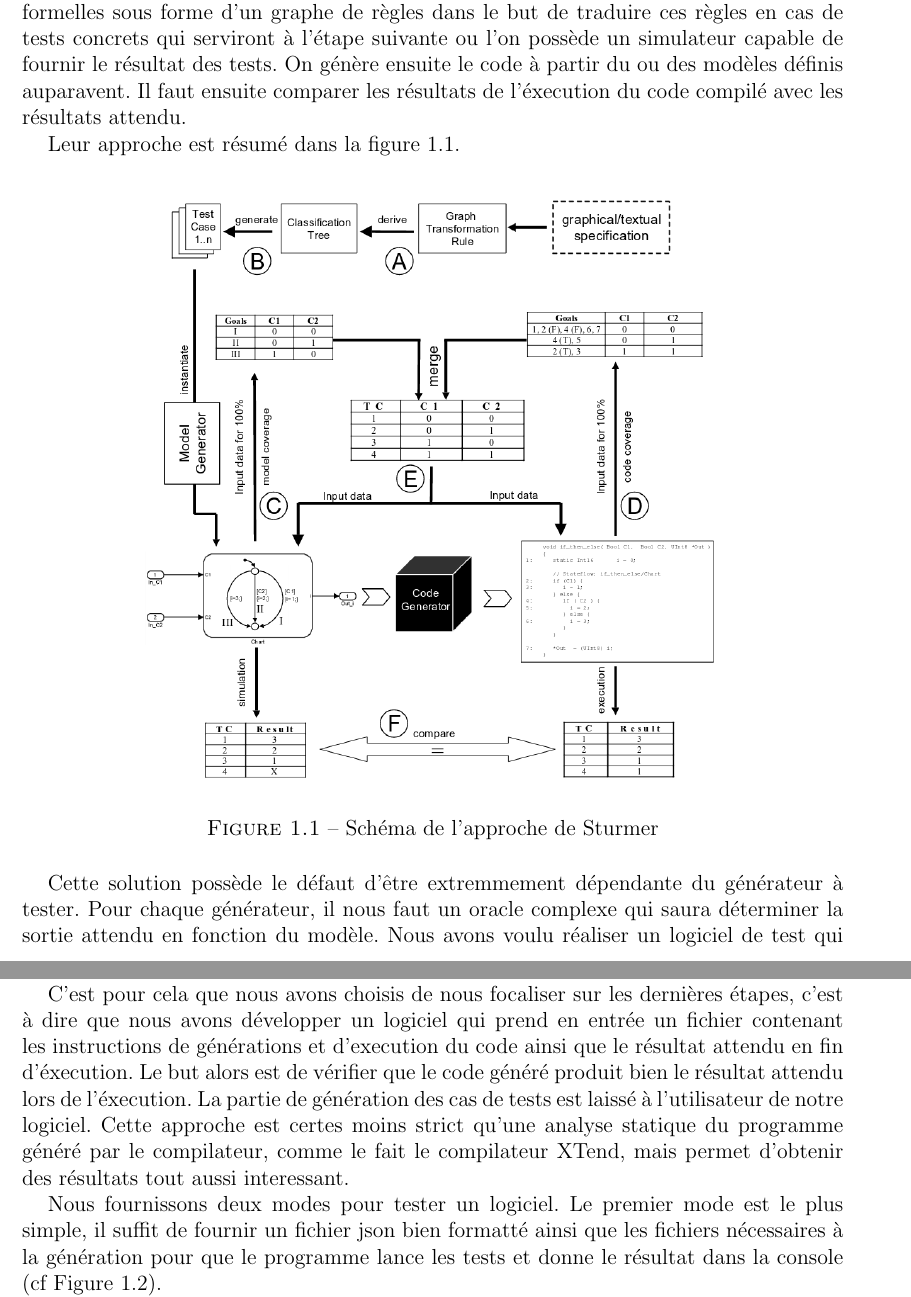
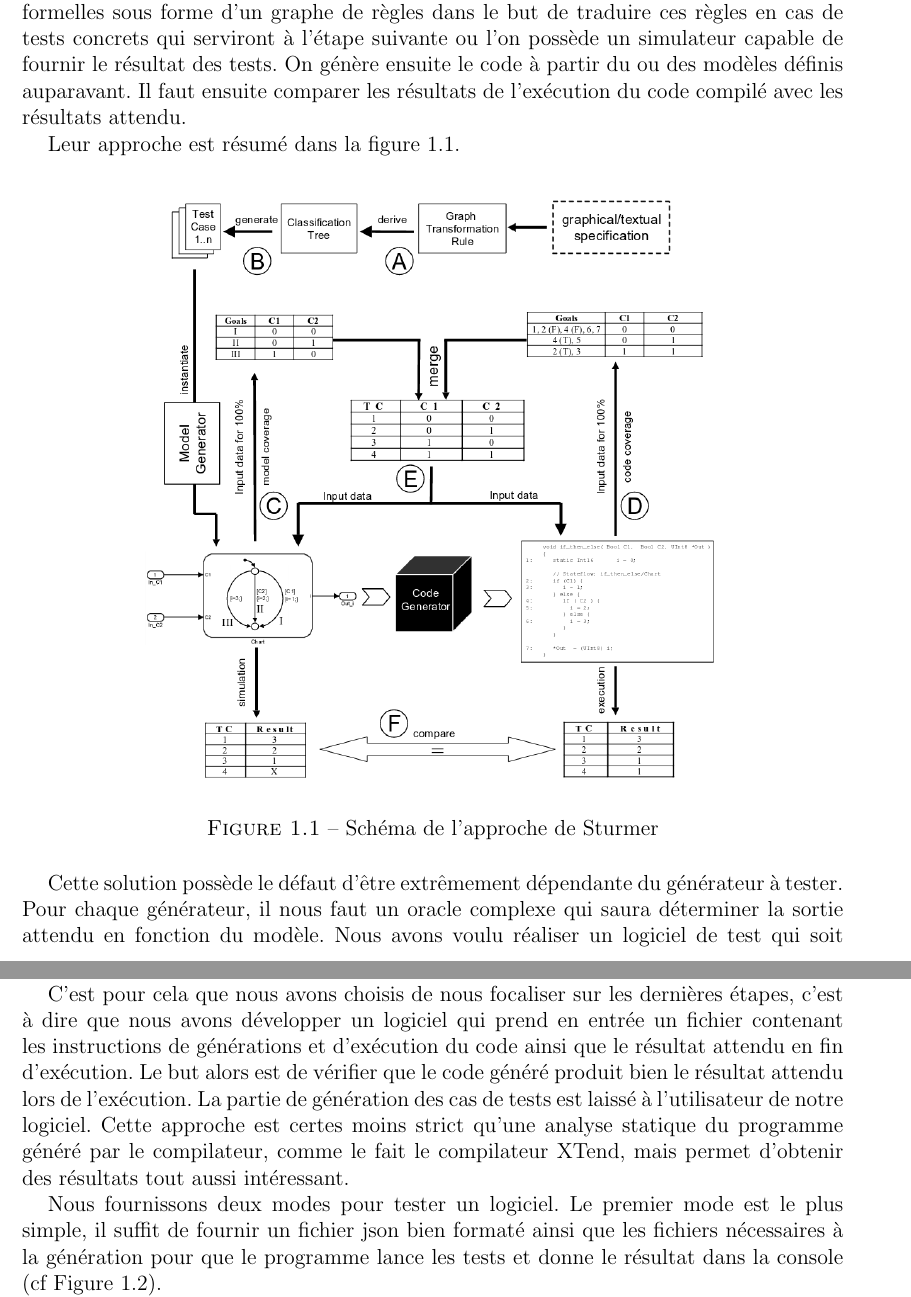
Before and after one commit to Livda/utonium, a LaTeX document (report/main.tex, which reads report/core_report/solution.tex): two parts of pages 4 and 5 of 8, joined at a grey line, cut so that both start at the same text. Compiled offline with pdfLaTeX.

Commit message:
correction orthographiques

```diff
--- a/report/core_report/solution.tex
+++ b/report/core_report/solution.tex
@@ -6,8 +6,8 @@ Dans l'article \textit{Code Generator Testing in Practice} \cite{sturmer2004}, S
 d'une suite de logiciel permettant de tester convenablement un générateur de code.
 Ils considèrent 4 étapes principales pour le test d'un générateur de code. La première étape est la spécification formelle, ils représentent les spécifications
 formelles sous forme d'un graphe de règles dans le but de traduire ces règles en cas de tests concrets qui serviront à l'étape suivante ou l'on possède
-un simulateur capable de fournir le résultat des tests. On génère ensuite le code à partir du ou des modèles définis auparavent. Il faut ensuite
-comparer les résultats de l'éxecution du code compilé avec les résultats attendu.
+un simulateur capable de fournir le résultat des tests. On génère ensuite le code à partir du ou des modèles définis auparavant. Il faut ensuite
+comparer les résultats de l’exécution du code compilé avec les résultats attendu.
 
 Leur approche est résumé dans la figure \ref{codegen}.
 
@@ -21,17 +21,17 @@ Leur approche est résumé dans la figure \ref{codegen}.
 
 %Principaux points (json)
 
-Cette solution possède le défaut d'être extremmement dépendante du générateur à tester. Pour chaque générateur, il nous faut un oracle complexe
+Cette solution possède le défaut d'être extrêmement dépendante du générateur à tester. Pour chaque générateur, il nous faut un oracle complexe
 qui saura déterminer la sortie attendu en fonction du modèle. Nous avons voulu réaliser un logiciel de test qui soit facilement adaptable à des
 projets différents ayant peu de choses en commun.
 
 C'est pour cela que nous avons choisis de nous focaliser sur les dernières étapes, c'est à dire que
-nous avons développer un logiciel qui prend en entrée un fichier contenant les instructions de générations et d'execution du code ainsi que le résultat
-attendu en fin d'éxecution. Le but alors est de vérifier que le code généré produit bien le résultat attendu lors de l'éxecution. La partie de génération
+nous avons développer un logiciel qui prend en entrée un fichier contenant les instructions de générations et d’exécution du code ainsi que le résultat
+attendu en fin d’exécution. Le but alors est de vérifier que le code généré produit bien le résultat attendu lors de l’exécution. La partie de génération
 des cas de tests est laissé à l'utilisateur de notre logiciel. Cette approche est certes moins strict qu'une analyse statique du programme généré par
-le compilateur, comme le fait le compilateur XTend, mais permet d'obtenir des résultats tout aussi interessant.
+le compilateur, comme le fait le compilateur XTend, mais permet d'obtenir des résultats tout aussi intéressant.
 
-Nous fournissons deux modes pour tester un logiciel. Le premier mode est le plus simple, il suffit de fournir un fichier json bien formatté
+Nous fournissons deux modes pour tester un logiciel. Le premier mode est le plus simple, il suffit de fournir un fichier json bien formaté
 ainsi que les fichiers nécessaires à la génération pour que le programme lance les tests et donne le résultat dans la console (cf Figure \ref{mode1}).
 
 La seconde solution est plus contraignante, mais des développeurs courageux qui rechercheraient plus de précision ou de flexibilité dans les tests,
```
Also changed, not shown: report/core_report/solution.tex (8 more changed lines).
